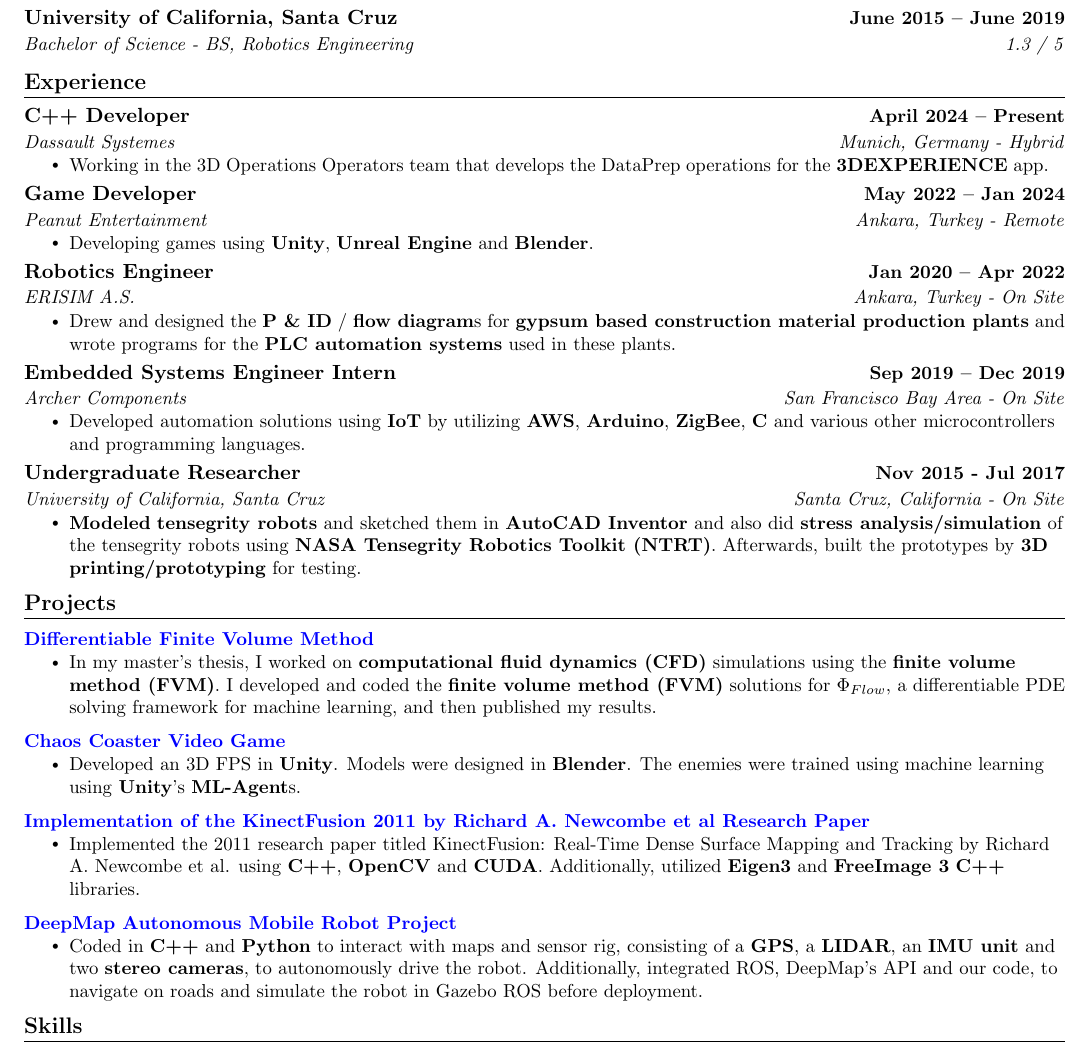
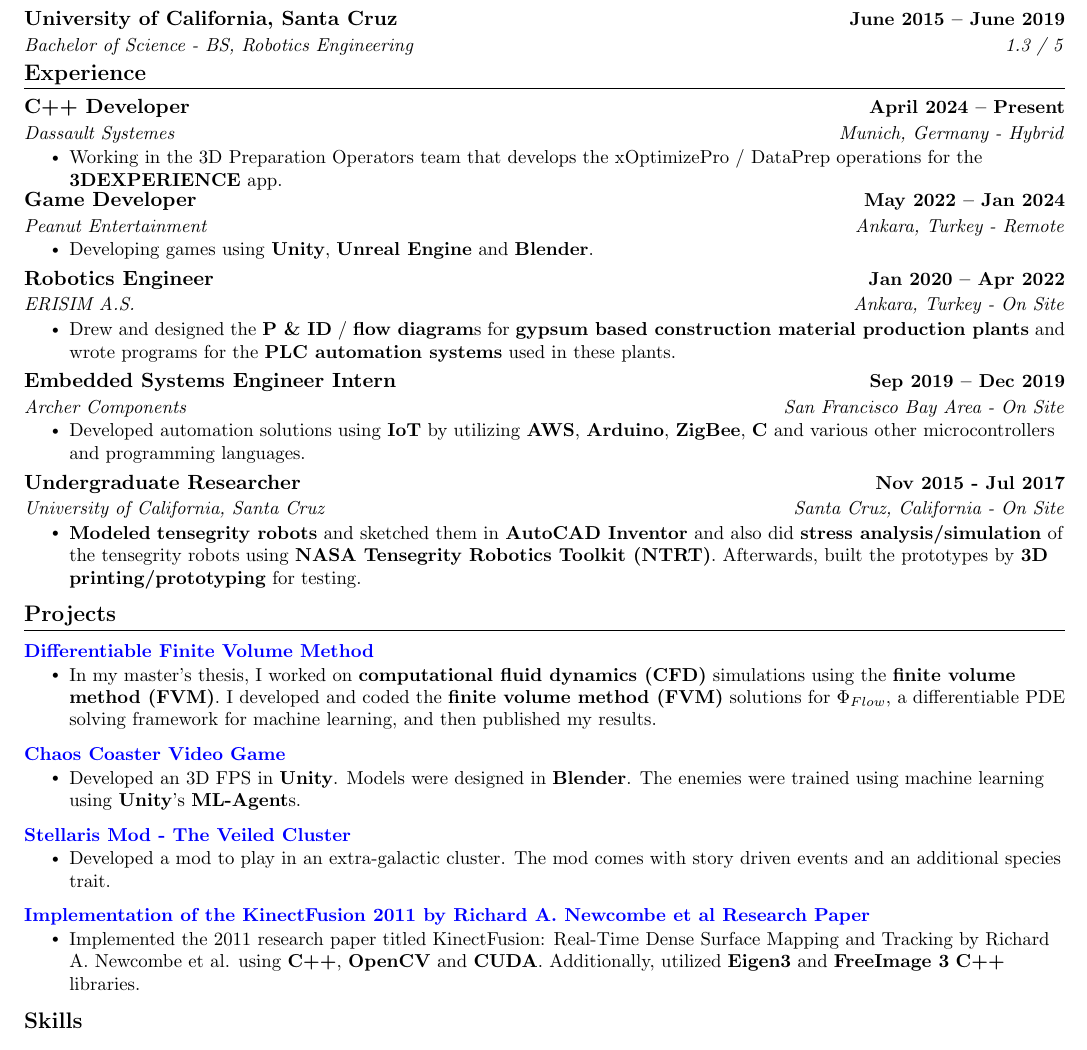
Before and after one commit to Popichi/my_resume_and_cv, a LaTeX CV (my_resume/anil_celik_maral_resume_for_germany.tex): part of the page, cut so that both start at the same text. Compiled offline with pdfLaTeX.

Commit message:
Updated and made better the current job description. Also, I added my Stellaris mod under the projects section.

```diff
--- a/my_resume/anil_celik_maral_resume_for_germany.tex
+++ b/my_resume/anil_celik_maral_resume_for_germany.tex
@@ -179,7 +179,7 @@
 
     %\resumeSubHeadingListEnd
 
-\vspace{-10pt}
+\vspace{-16pt}
 % -----------EXPERIENCE-----------
 \section{Experience}
   \resumeSubHeadingListStart
@@ -190,9 +190,10 @@
       \resumeItemListStart
         % \resumeItem{Enhanced \textbf{Bluetooth Firmware} through feature development and bug fixing.}
         % \resumeItem{Implemented an \textbf{automated testing and verification framework}, reducing software testing time by 60 \%.}
-        \resumeItem{ Working in the 3D Operations Operators team that develops the DataPrep operations for the \textbf{3DEXPERIENCE} app.}
+        \resumeItem{Working in the 3D Preparation Operators team that develops the xOptimizePro / DataPrep operations for the \textbf{3DEXPERIENCE} app.}
     \resumeItemListEnd
 
+    \vspace{-5pt}
     \resumeSubheading
       {Game Developer}{May 2022 -- Jan 2024}
       {Peanut Entertainment}{Ankara, Turkey - Remote}
@@ -265,6 +266,13 @@
 
   \vspace{-13pt}
   \resumeProjectHeading
+    {\textbf{\href{https://github.com/Popichi/my_stellaris_mods/tree/main/the_veiled_cluster_mod}{\color{blue}Stellaris Mod - The Veiled Cluster}}} {}
+    \resumeItemListStart
+      \resumeItem{Developed a mod to play in an extra-galactic cluster. The mod comes with story driven events and an additional species trait.}
+    \resumeItemListEnd
+
+  \vspace{-13pt}
+  \resumeProjectHeading
     {\textbf{\href{https://github.com/Popichi/implementation_of_the_kinectfusion_2011_paper}{\color{blue}Implementation of the KinectFusion 2011 by Richard A. Newcombe et al Research Paper}}} {}
     \resumeItemListStart
       \resumeItem{Implemented the 2011 research paper titled KinectFusion: Real-Time Dense Surface Mapping and Tracking by Richard A. Newcombe et al. using \textbf{C++}, \textbf{OpenCV} and \textbf{CUDA}. Additionally, utilized \textbf{Eigen3} and \textbf{FreeImage 3} \textbf{C++} libraries.}
@@ -277,14 +285,14 @@
   %     \resumeItem{Developed a card based, continous timed 2D action RPG in \textbf{Unity}.}
   %   \resumeItemListEnd
 
-  \vspace{-13pt}
-  \resumeProjectHeading
-    {\textbf{\href{https://github.com/Hershey988/deepmap_api}{\color{blue}DeepMap Autonomous Mobile Robot Project}}} {}
-    \resumeItemListStart
-      %\resumeItem{Volunteered in DeepMap's autonomous mobile robot project.}
-      \resumeItem{Coded in \textbf{C++} and \textbf{Python} to interact with maps and sensor rig, consisting of a \textbf{GPS}, a \textbf{LIDAR}, an \textbf{IMU unit} and two \textbf{stereo cameras}, to autonomously drive the robot. Additionally, integrated ROS, DeepMap’s API and our code, to navigate on roads and simulate the robot in Gazebo ROS before deployment.}
-      %\resumeItem{\textbf{Designed} the robot using \textbf{SolidWorks} and doing \textbf{statics} and \textbf{kinematics} calculations.}
-    \resumeItemListEnd
+  % \vspace{-13pt}
+  % \resumeProjectHeading
+  %   {\textbf{\href{https://github.com/Hershey988/deepmap_api}{\color{blue}DeepMap Autonomous Mobile Robot Project}}} {}
+  %   \resumeItemListStart
+  %     %\resumeItem{Volunteered in DeepMap's autonomous mobile robot project.}
+  %     \resumeItem{Coded in \textbf{C++} and \textbf{Python} to interact with maps and sensor rig, consisting of a \textbf{GPS}, a \textbf{LIDAR}, an \textbf{IMU unit} and two \textbf{stereo cameras}, to autonomously drive the robot. Additionally, integrated ROS, DeepMap’s API and our code, to navigate on roads and simulate the robot in Gazebo ROS before deployment.}
+  %     %\resumeItem{\textbf{Designed} the robot using \textbf{SolidWorks} and doing \textbf{statics} and \textbf{kinematics} calculations.}
+  %   \resumeItemListEnd
 
     \resumeSubHeadingListEnd
 \vspace{-10pt}
```
Also changed, not shown: my_cv/anil_celik_maral_cv_for_germany.tex (+8 -1 lines), my_cv/my_cv_with_no_active_contents/anil_celik_maral_cv_for_germany_with_no_active_contents.tex (+8 -1 lines), my_cv/anil_celik_maral_cv_for_germany.pdf, my_cv/my_cv_with_no_active_contents/anil_celik_maral_cv_for_germany_with_no_active_contents.pdf, my_resume/anil_celik_maral_resume_for_germany.pdf.
